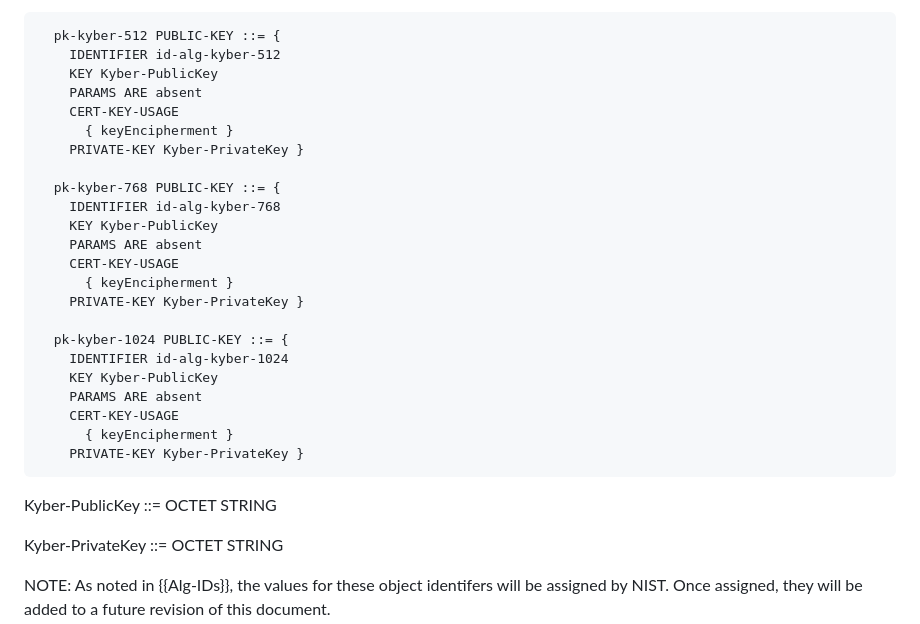
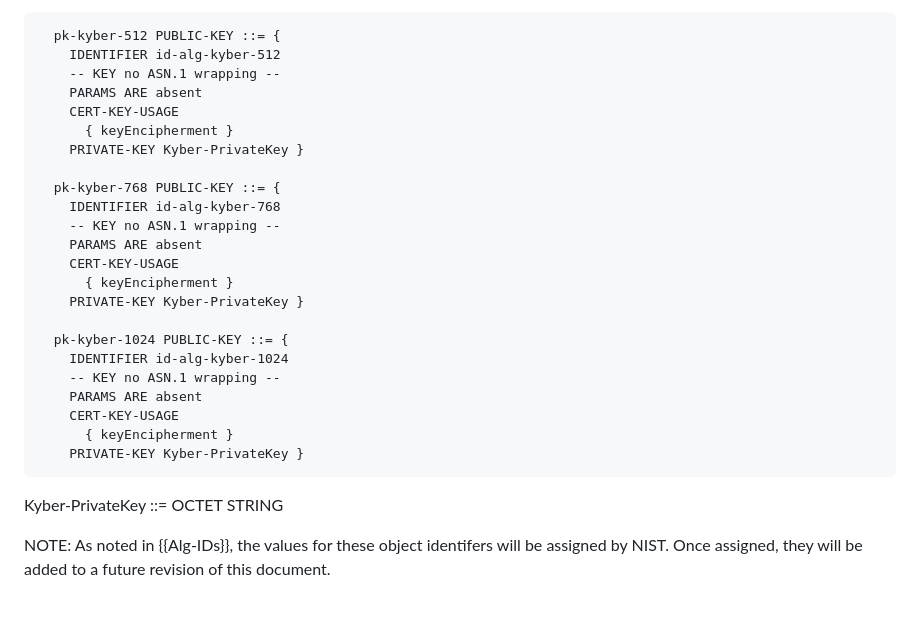
Before and after one commit to lamps-wg/kyber-certificates, a Markdown page: draft-ietf-lamps-kyber-certificates.md, the part around the change. Drawn GitHub-style; blank space fills up the shorter version.

```diff
--- a/draft-ietf-lamps-kyber-certificates.md
+++ b/draft-ietf-lamps-kyber-certificates.md
@@ -174,7 +174,7 @@ certificate extension MUST only contain keyEncipherment
 ~~~
   pk-kyber-512 PUBLIC-KEY ::= {
     IDENTIFIER id-alg-kyber-512
-    KEY Kyber-PublicKey
+    -- KEY no ASN.1 wrapping --
     PARAMS ARE absent
     CERT-KEY-USAGE
       { keyEncipherment }
@@ -182,7 +182,7 @@ certificate extension MUST only contain keyEncipherment
 
   pk-kyber-768 PUBLIC-KEY ::= {
     IDENTIFIER id-alg-kyber-768
-    KEY Kyber-PublicKey
+    -- KEY no ASN.1 wrapping --
     PARAMS ARE absent
     CERT-KEY-USAGE
       { keyEncipherment }
@@ -190,14 +190,13 @@ certificate extension MUST only contain keyEncipherment
 
   pk-kyber-1024 PUBLIC-KEY ::= {
     IDENTIFIER id-alg-kyber-1024
-    KEY Kyber-PublicKey
+    -- KEY no ASN.1 wrapping --
     PARAMS ARE absent
     CERT-KEY-USAGE
       { keyEncipherment }
     PRIVATE-KEY Kyber-PrivateKey }
 ~~~
 
-Kyber-PublicKey ::= OCTET STRING
 
 Kyber-PrivateKey ::= OCTET STRING
 
```
